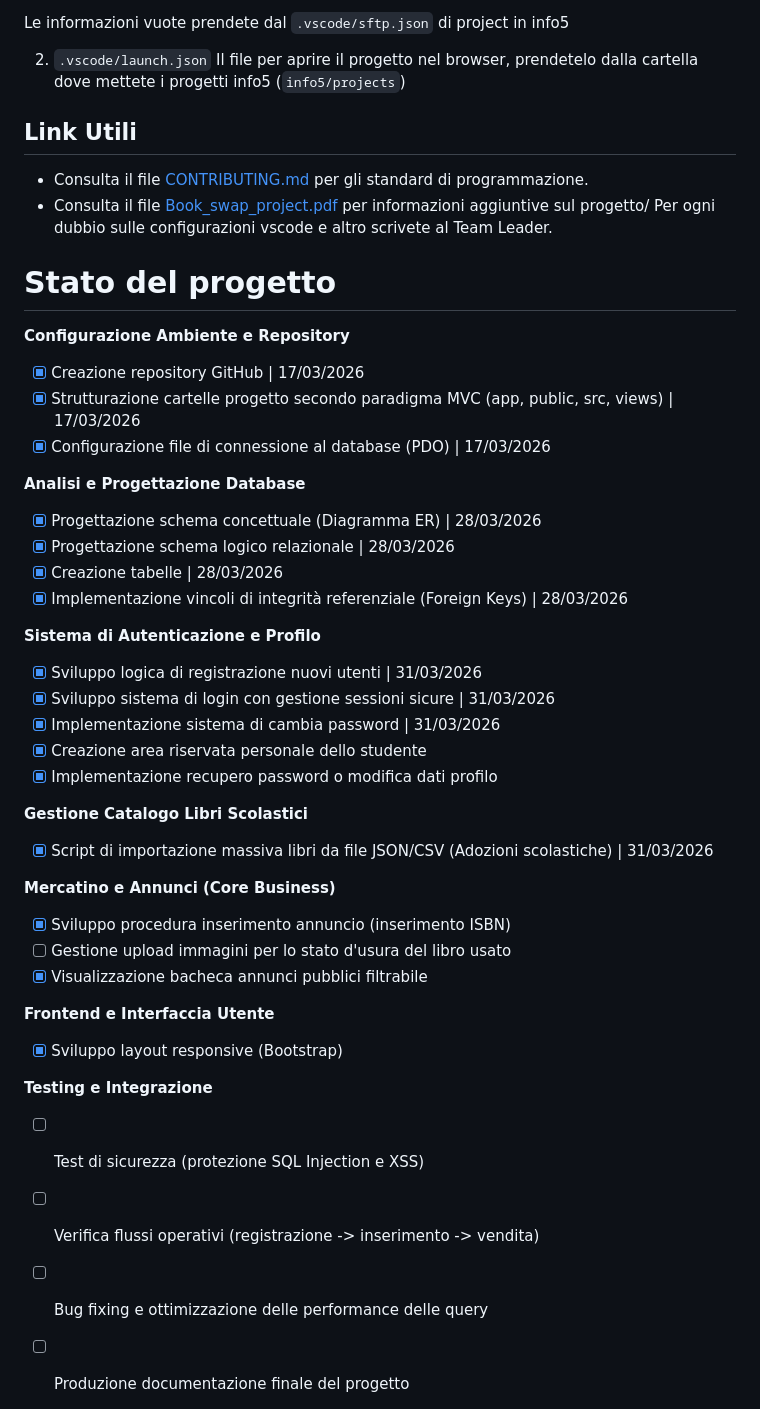
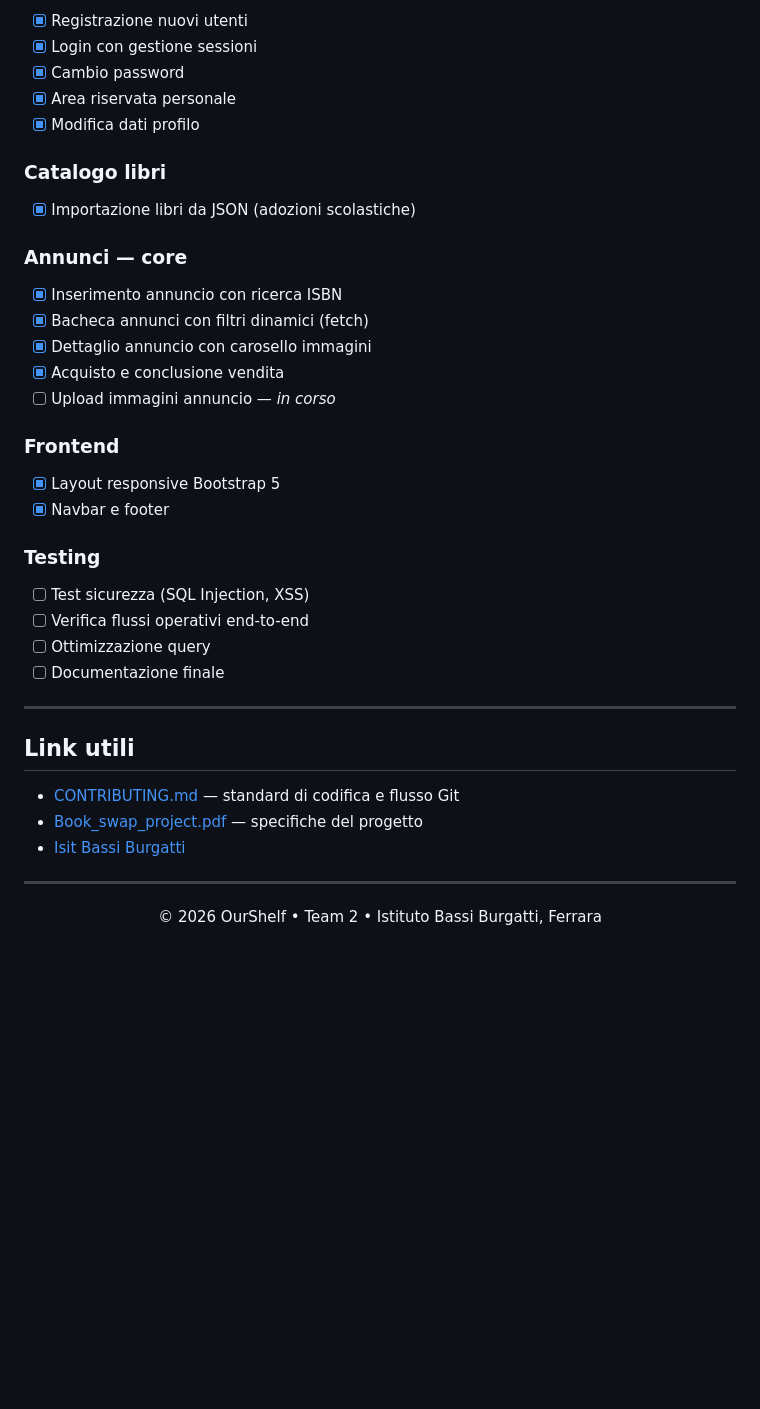
Before and after one commit to MattiaP7/OurShelf, a Markdown page: README.md, the part around one of its changes. GitHub-like rendering; blank space fills up the shorter version.

Commit message:
Modificati i file .md

```diff
--- a/README.md
+++ b/README.md
@@ -137,60 +165,44 @@ Per un'esperienza ottimale, la cartella `.vscode` deve contenere:
 
-Le informazioni vuote prendete dal `.vscode/sftp.json` di project in info5
+- [x] Registrazione nuovi utenti
+- [x] Login con gestione sessioni
+- [x] Cambio password
+- [x] Area riservata personale
+- [x] Modifica dati profilo
 
-2. `.vscode/launch.json` Il file per aprire il progetto nel browser, prendetelo dalla cartella dove mettete i progetti info5 (`info5/projects`)
+### Catalogo libri
 
-## Link Utili
+- [x] Importazione libri da JSON (adozioni scolastiche)
 
-- Consulta il file [CONTRIBUTING.md](CONTRIBUTING.md) per gli standard di programmazione.
-- Consulta il file [Book_swap_project.pdf](Book_swap_project.pdf) per informazioni aggiuntive sul progetto/
-  Per ogni dubbio sulle configurazioni vscode e altro scrivete al Team Leader.
+### Annunci — core
 
-# Stato del progetto
+- [x] Inserimento annuncio con ricerca ISBN
+- [x] Bacheca annunci con filtri dinamici (fetch)
+- [x] Dettaglio annuncio con carosello immagini
+- [x] Acquisto e conclusione vendita
+- [ ] Upload immagini annuncio — _in corso_
 
-**Configurazione Ambiente e Repository**
+### Frontend
 
-- [x] Creazione repository GitHub | 17/03/2026
-- [x] Strutturazione cartelle progetto secondo paradigma MVC (app, public, src, views) | 17/03/2026
-- [x] Configurazione file di connessione al database (PDO) | 17/03/2026
+- [x] Layout responsive Bootstrap 5
+- [x] Navbar e footer
 
-**Analisi e Progettazione Database**
+### Testing
 
-- [x] Progettazione schema concettuale (Diagramma ER) | 28/03/2026
-- [x] Progettazione schema logico relazionale | 28/03/2026
-- [x] Creazione tabelle | 28/03/2026
-- [x] Implementazione vincoli di integrità referenziale (Foreign Keys) | 28/03/2026
-<!-- - [x] Creazione indici ottimizzati per la ricerca (Full-text su Titolo/ISBN/Autore)  | 31/03/2026 -->
+- [ ] Test sicurezza (SQL Injection, XSS)
+- [ ] Verifica flussi operativi end-to-end
+- [ ] Ottimizzazione query
+- [ ] Documentazione finale
 
-**Sistema di Autenticazione e Profilo**
+---
 
-- [x] Sviluppo logica di registrazione nuovi utenti | 31/03/2026
-- [x] Sviluppo sistema di login con gestione sessioni sicure | 31/03/2026
-- [x] Implementazione sistema di cambia password | 31/03/2026
-- [x] Creazione area riservata personale dello studente
-- [x] Implementazione recupero password o modifica dati profilo
+## Link utili
 
-**Gestione Catalogo Libri Scolastici**
+- [CONTRIBUTING.md](CONTRIBUTING.md) — standard di codifica e flusso Git
+- [Book_swap_project.pdf](docs/Book_swap_project.pdf) — specifiche del progetto
+- [Isit Bassi Burgatti](https://www.isit100.fe.it/)
 
-- [x] Script di importazione massiva libri da file JSON/CSV (Adozioni scolastiche) | 31/03/2026
-<!-- - [x] Sviluppo sistema di ricerca libri per classe, indirizzo o ISBN | 31/03/2026
-- [x] Visualizzazione dettagliata del libro (Titolo, Autore, Editore, Prezzo consigliato) | 31/03/2026 -->
+---
 
-**Mercatino e Annunci (Core Business)**
-
-- [x] Sviluppo procedura inserimento annuncio (inserimento ISBN)
-- [ ] Gestione upload immagini per lo stato d'usura del libro usato
-- [x] Visualizzazione bacheca annunci pubblici filtrabile
-<!-- **Comunicazione e Scambio**
-  - [ ] Gestione delle notifiche per nuovi messaggi ricevuti
-  - [ ] Funzionalità di segnalazione interesse per un libro -->
-
-**Frontend e Interfaccia Utente**
-
-- [x] Sviluppo layout responsive (Bootstrap)
-
-**Testing e Integrazione**
-
-- [ ] Test di sicurezza (protezione SQL Injection e XSS)
-- [ ] Verifica flussi operativi (registrazione -> inserimento -> vendita)
-- [ ] Bug fixing e ottimizzazione delle performance delle query
-- [ ] Produzione documentazione finale del progetto
+<div align="center">
+  &copy; 2026 OurShelf &bull; Team 2 &bull; Istituto Bassi Burgatti, Ferrara
+</div>
```
Also changed, not shown: other parts of README.md (+123 -95 lines), CONTRIBUTING.md (+201 -67 lines).
